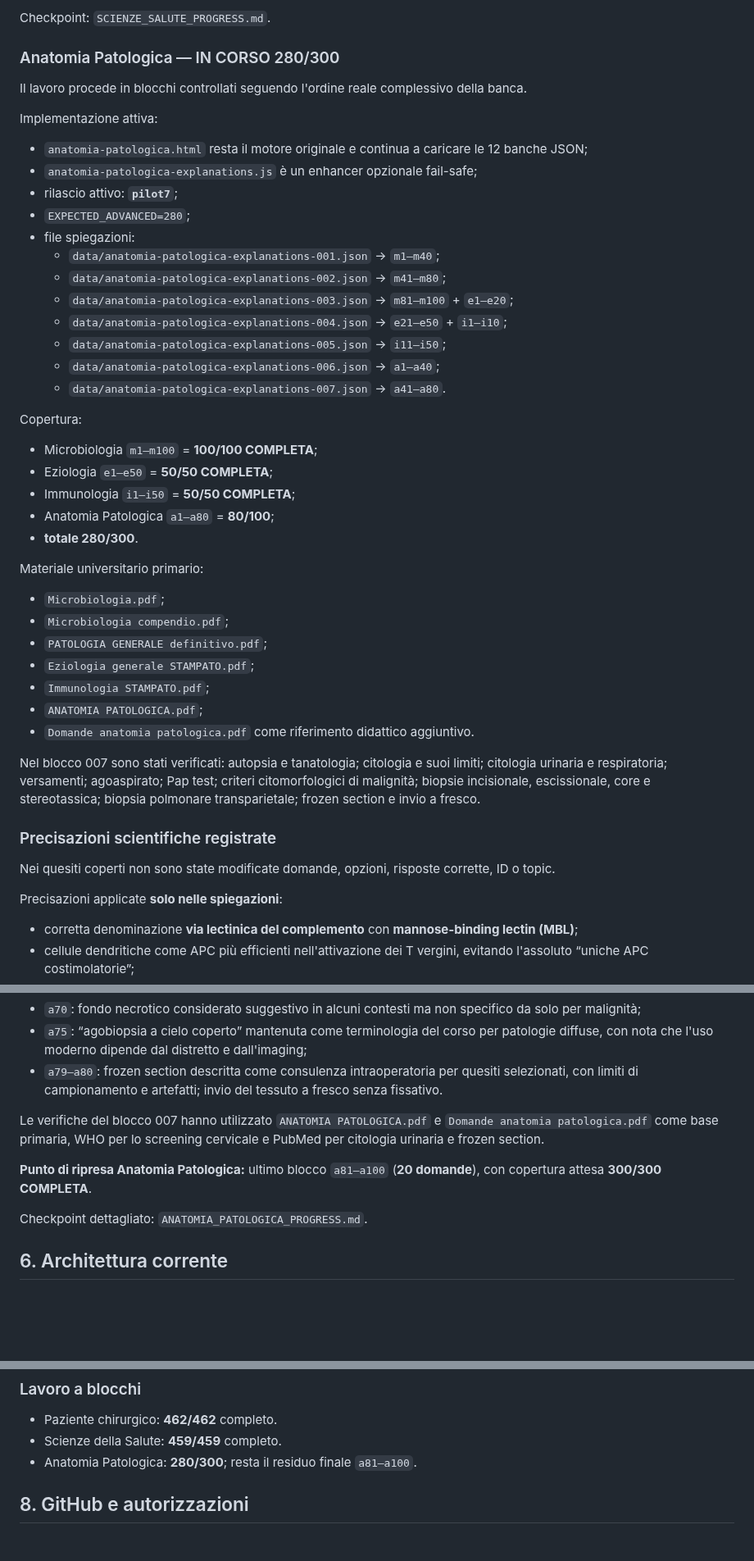
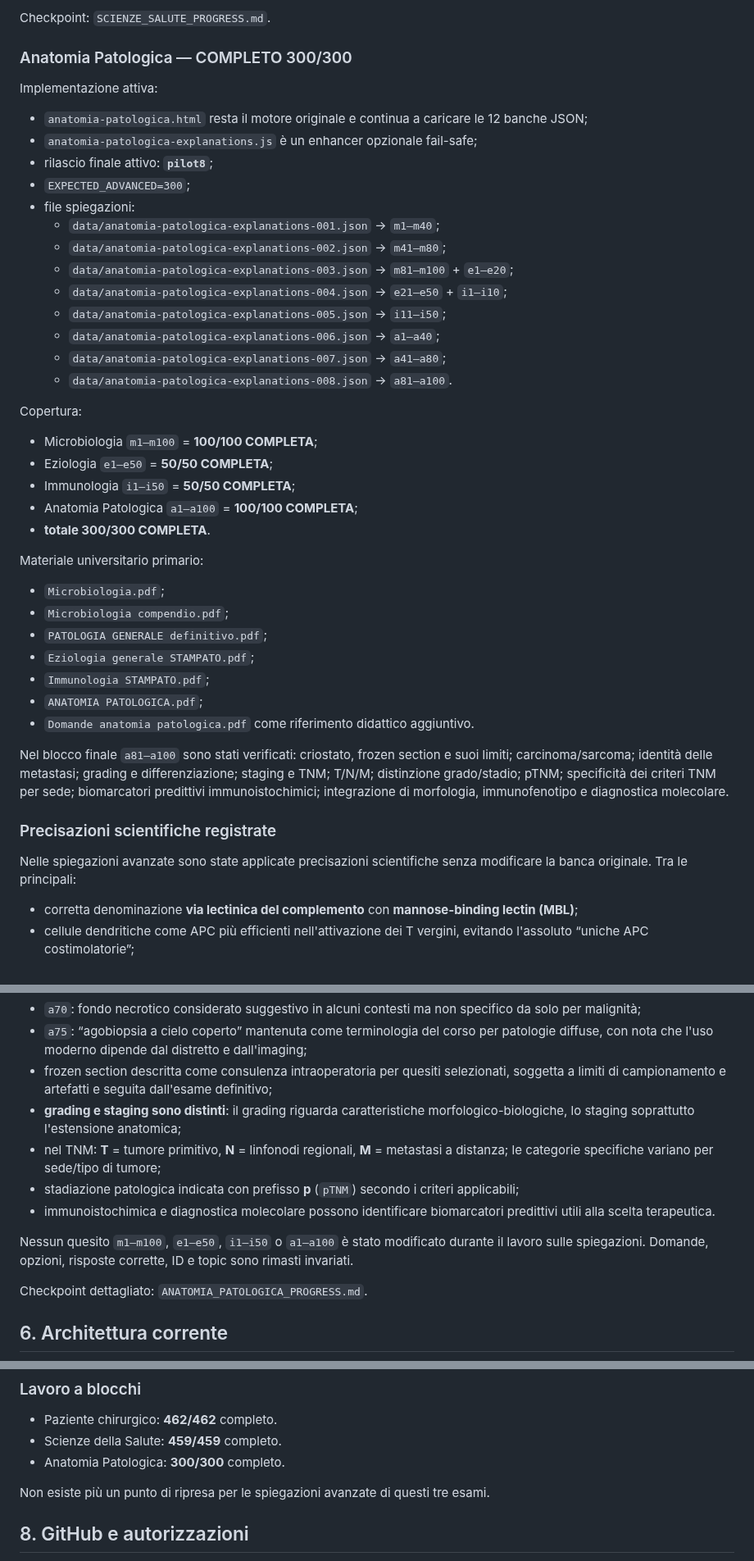
Before and after one commit to Ferrantedaniel-coder/QUIZZONINFERIMERISTICI, a Markdown page: STUDYHUB_STATE.md, 3 parts joined by grey strips. Shown at 82% size. Rendered like a GitHub page; blank space fills up the shorter version.

Commit message:
Mark Anatomia Patologica explanations complete

```diff
--- a/STUDYHUB_STATE.md
+++ b/STUDYHUB_STATE.md
@@ -97,16 +97,14 @@ Implementazione attiva:
 
 Checkpoint: `SCIENZE_SALUTE_PROGRESS.md`.
 
-### Anatomia Patologica — IN CORSO 280/300
-
-Il lavoro procede in blocchi controllati seguendo l'ordine reale complessivo della banca.
+### Anatomia Patologica — COMPLETO 300/300
 
 Implementazione attiva:
 
 - `anatomia-patologica.html` resta il motore originale e continua a caricare le 12 banche JSON;
 - `anatomia-patologica-explanations.js` è un enhancer opzionale fail-safe;
-- rilascio attivo: **`pilot7`**;
-- `EXPECTED_ADVANCED=280`;
+- rilascio finale attivo: **`pilot8`**;
+- `EXPECTED_ADVANCED=300`;
 - file spiegazioni:
   - `data/anatomia-patologica-explanations-001.json` → `m1–m40`;
   - `data/anatomia-patologica-explanations-002.json` → `m41–m80`;
@@ -114,15 +112,16 @@ Implementazione attiva:
   - `data/anatomia-patologica-explanations-004.json` → `e21–e50` + `i1–i10`;
   - `data/anatomia-patologica-explanations-005.json` → `i11–i50`;
   - `data/anatomia-patologica-explanations-006.json` → `a1–a40`;
-  - `data/anatomia-patologica-explanations-007.json` → `a41–a80`.
+  - `data/anatomia-patologica-explanations-007.json` → `a41–a80`;
+  - `data/anatomia-patologica-explanations-008.json` → `a81–a100`.
 
 Copertura:
 
 - Microbiologia `m1–m100` = **100/100 COMPLETA**;
 - Eziologia `e1–e50` = **50/50 COMPLETA**;
 - Immunologia `i1–i50` = **50/50 COMPLETA**;
-- Anatomia Patologica `a1–a80` = **80/100**;
-- **totale 280/300**.
+- Anatomia Patologica `a1–a100` = **100/100 COMPLETA**;
+- **totale 300/300 COMPLETA**.
 
 Materiale universitario primario:
 
@@ -134,13 +133,11 @@ Materiale universitario primario:
 - `ANATOMIA PATOLOGICA.pdf`;
 - `Domande anatomia patologica.pdf` come riferimento didattico aggiuntivo.
 
-Nel blocco 007 sono stati verificati: autopsia e tanatologia; citologia e suoi limiti; citologia urinaria e respiratoria; versamenti; agoaspirato; Pap test; criteri citomorfologici di malignità; biopsie incisionale, escissionale, core e stereotassica; biopsia polmonare transparietale; frozen section e invio a fresco.
+Nel blocco finale `a81–a100` sono stati verificati: criostato, frozen section e suoi limiti; carcinoma/sarcoma; identità delle metastasi; grading e differenziazione; staging e TNM; T/N/M; distinzione grado/stadio; pTNM; specificità dei criteri TNM per sede; biomarcatori predittivi immunoistochimici; integrazione di morfologia, immunofenotipo e diagnostica molecolare.
 
 ### Precisazioni scientifiche registrate
 
-Nei quesiti coperti non sono state modificate domande, opzioni, risposte corrette, ID o topic.
-
-Precisazioni applicate **solo nelle spiegazioni**:
+Nelle spiegazioni avanzate sono state applicate precisazioni scientifiche senza modificare la banca originale. Tra le principali:
 
 - corretta denominazione **via lectinica del complemento** con **mannose-binding lectin (MBL)**;
 - cellule dendritiche come APC più efficienti nell'attivazione dei T vergini, evitando l'assoluto “uniche APC costimolatorie”;
@@ -156,11 +153,13 @@ Precisazioni applicate **solo nelle spiegazioni**:
 - `a67`: spiegazione aggiornata alle indicazioni WHO, con HPV DNA test come metodo primario preferito in molti programmi moderni di screening cervicale;
 - `a70`: fondo necrotico considerato suggestivo in alcuni contesti ma non specifico da solo per malignità;
 - `a75`: “agobiopsia a cielo coperto” mantenuta come terminologia del corso per patologie diffuse, con nota che l'uso moderno dipende dal distretto e dall'imaging;
-- `a79–a80`: frozen section descritta come consulenza intraoperatoria per quesiti selezionati, con limiti di campionamento e artefatti; invio del tessuto a fresco senza fissativo.
+- frozen section descritta come consulenza intraoperatoria per quesiti selezionati, soggetta a limiti di campionamento e artefatti e seguita dall'esame definitivo;
+- **grading e staging sono distinti**: il grading riguarda caratteristiche morfologico-biologiche, lo staging soprattutto l'estensione anatomica;
+- nel TNM: **T** = tumore primitivo, **N** = linfonodi regionali, **M** = metastasi a distanza; le categorie specifiche variano per sede/tipo di tumore;
+- stadiazione patologica indicata con prefisso **p** (`pTNM`) secondo i criteri applicabili;
+- immunoistochimica e diagnostica molecolare possono identificare biomarcatori predittivi utili alla scelta terapeutica.
 
-Le verifiche del blocco 007 hanno utilizzato `ANATOMIA PATOLOGICA.pdf` e `Domande anatomia patologica.pdf` come base primaria, WHO per lo screening cervicale e PubMed per citologia urinaria e frozen section.
-
-**Punto di ripresa Anatomia Patologica:** ultimo blocco `a81–a100` (**20 domande**), con copertura attesa **300/300 COMPLETA**.
+Nessun quesito `m1–m100`, `e1–e50`, `i1–i50` o `a1–a100` è stato modificato durante il lavoro sulle spiegazioni. Domande, opzioni, risposte corrette, ID e topic sono rimasti invariati.
 
 Checkpoint dettagliato: `ANATOMIA_PATOLOGICA_PROGRESS.md`.
 
@@ -204,7 +203,9 @@ I progressi utente restano locali al browser; non ci sono account, database remo
 
 - Paziente chirurgico: **462/462** completo.
 - Scienze della Salute: **459/459** completo.
-- Anatomia Patologica: **280/300**; resta il residuo finale `a81–a100`.
+- Anatomia Patologica: **300/300** completo.
+
+Non esiste più un punto di ripresa per le spiegazioni avanzate di questi tre esami.
 
 ## 8. GitHub e autorizzazioni
 
```
Also changed, not shown: other parts of STUDYHUB_STATE.md (+3 -3 lines).
